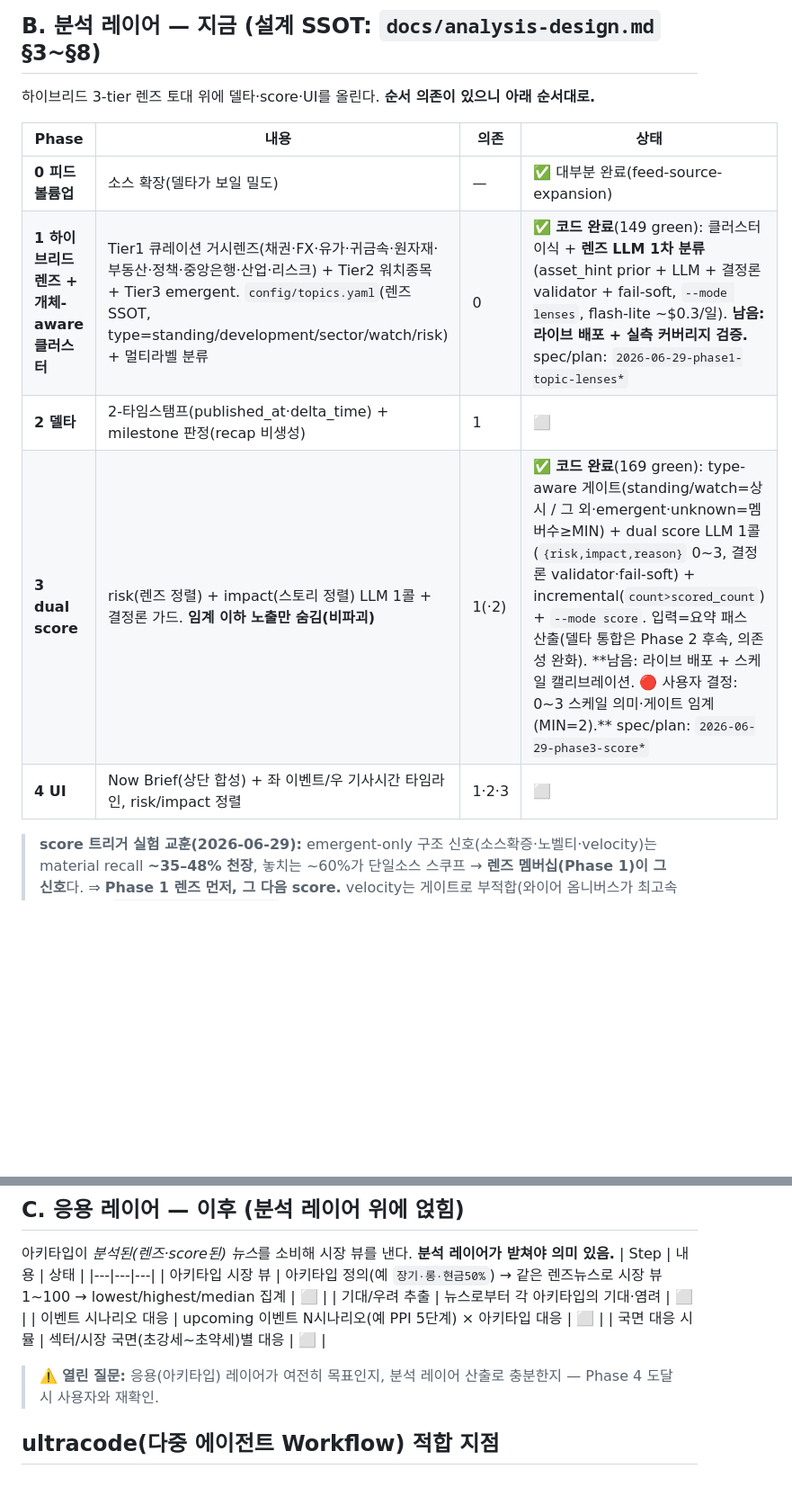
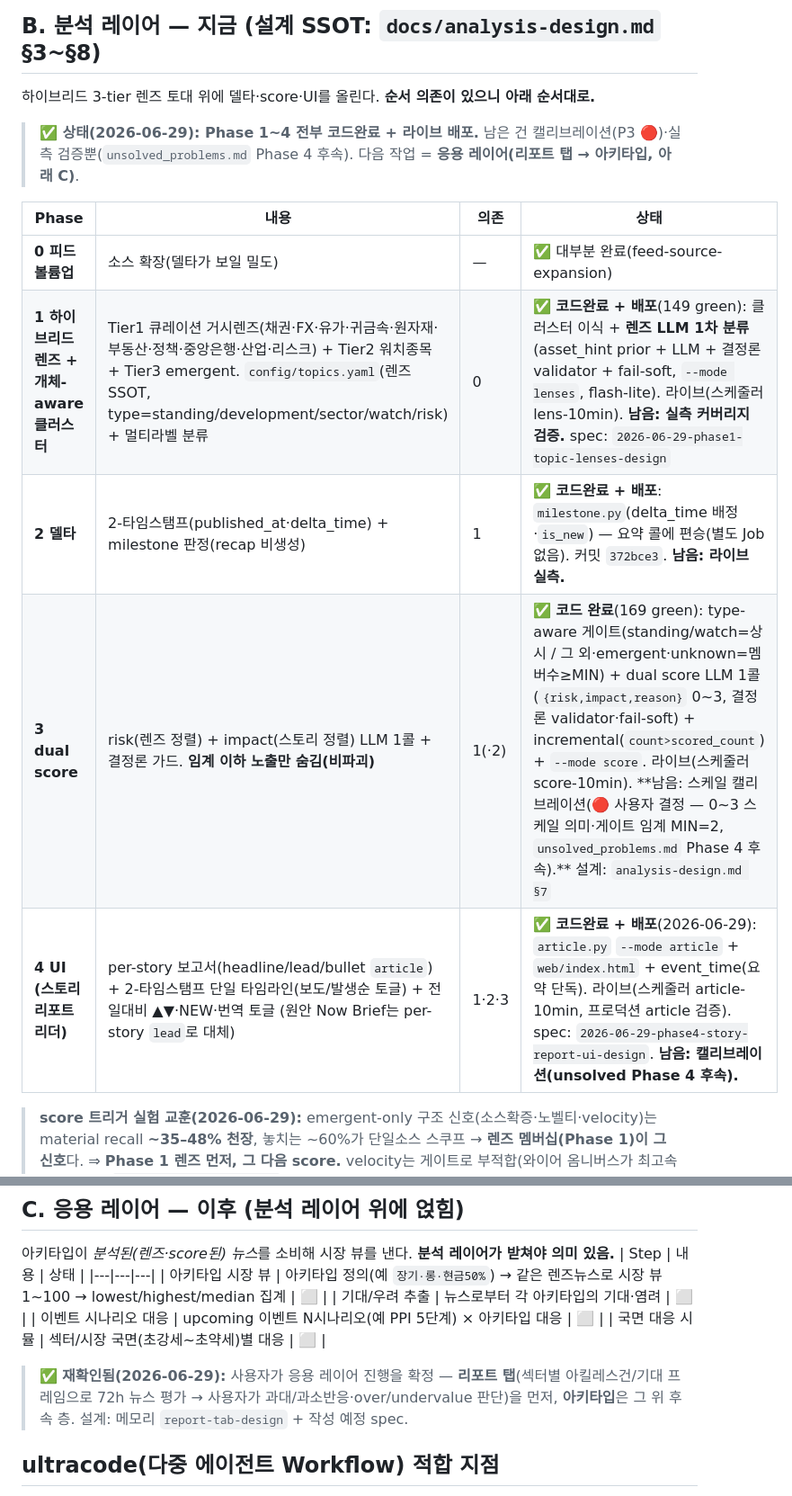
Before and after one commit to chshin84/newsstore, a Markdown page: docs/roadmap.md, 2 parts joined by grey strips. Shown at 90% size. Rendered like a GitHub page; blank space fills up the shorter version.

```diff
--- a/docs/roadmap.md
+++ b/docs/roadmap.md
@@ -19,13 +19,15 @@ newsstore = **수집·저장·호스팅 + 분석을 통합 개발**(전략: 메
 ## B. 분석 레이어 — 지금 (설계 SSOT: `docs/analysis-design.md` §3~§8)
 하이브리드 3-tier 렌즈 토대 위에 델타·score·UI를 올린다. **순서 의존이 있으니 아래 순서대로.**
 
+> **✅ 상태(2026-06-29): Phase 1~4 전부 코드완료 + 라이브 배포.** 남은 건 캘리브레이션(P3 🔴)·실측 검증뿐(`unsolved_problems.md` Phase 4 후속). 다음 작업 = **응용 레이어(리포트 탭 → 아키타입, 아래 C)**.
+
 | Phase | 내용 | 의존 | 상태 |
 |---|---|---|---|
 | **0 피드 볼륨업** | 소스 확장(델타가 보일 밀도) | — | ✅ 대부분 완료(feed-source-expansion) |
-| **1 하이브리드 렌즈 + 개체-aware 클러스터** | Tier1 큐레이션 거시렌즈(채권·FX·유가·귀금속·원자재·부동산·정책·중앙은행·산업·리스크) + Tier2 워치종목 + Tier3 emergent. `config/topics.yaml`(렌즈 SSOT, type=standing/development/sector/watch/risk) + 멀티라벨 분류 | 0 | ✅ **코드 완료**(149 green): 클러스터 이식 + **렌즈 LLM 1차 분류**(asset_hint prior + LLM + 결정론 validator + fail-soft, `--mode lenses`, flash-lite ~$0.3/일). **남음: 라이브 배포 + 실측 커버리지 검증.** spec/plan: `2026-06-29-phase1-topic-lenses*` |
-| **2 델타** | 2-타임스탬프(published_at·delta_time) + milestone 판정(recap 비생성) | 1 | ⬜ |
-| **3 dual score** | risk(렌즈 정렬) + impact(스토리 정렬) LLM 1콜 + 결정론 가드. **임계 이하 노출만 숨김(비파괴)** | 1(·2) | ✅ **코드 완료**(169 green): type-aware 게이트(standing/watch=상시 / 그 외·emergent·unknown=멤버수≥MIN) + dual score LLM 1콜(`{risk,impact,reason}` 0~3, 결정론 validator·fail-soft) + incremental(`count>scored_count`) + `--mode score`. 입력=요약 패스 산출(델타 통합은 Phase 2 후속, 의존성 완화). **남음: 라이브 배포 + 스케일 캘리브레이션. 🔴 사용자 결정: 0~3 스케일 의미·게이트 임계(MIN=2).** spec/plan: `2026-06-29-phase3-score*` |
-| **4 UI** | Now Brief(상단 합성) + 좌 이벤트/우 기사시간 타임라인, risk/impact 정렬 | 1·2·3 | ⬜ |
+| **1 하이브리드 렌즈 + 개체-aware 클러스터** | Tier1 큐레이션 거시렌즈(채권·FX·유가·귀금속·원자재·부동산·정책·중앙은행·산업·리스크) + Tier2 워치종목 + Tier3 emergent. `config/topics.yaml`(렌즈 SSOT, type=standing/development/sector/watch/risk) + 멀티라벨 분류 | 0 | ✅ **코드완료 + 배포**(149 green): 클러스터 이식 + **렌즈 LLM 1차 분류**(asset_hint prior + LLM + 결정론 validator + fail-soft, `--mode lenses`, flash-lite). 라이브(스케줄러 lens-10min). **남음: 실측 커버리지 검증.** spec: `2026-06-29-phase1-topic-lenses-design` |
+| **2 델타** | 2-타임스탬프(published_at·delta_time) + milestone 판정(recap 비생성) | 1 | ✅ **코드완료 + 배포**: `milestone.py`(delta_time 배정·`is_new`) — 요약 콜에 편승(별도 Job 없음). 커밋 `372bce3`. **남음: 라이브 실측.** |
+| **3 dual score** | risk(렌즈 정렬) + impact(스토리 정렬) LLM 1콜 + 결정론 가드. **임계 이하 노출만 숨김(비파괴)** | 1(·2) | ✅ **코드 완료**(169 green): type-aware 게이트(standing/watch=상시 / 그 외·emergent·unknown=멤버수≥MIN) + dual score LLM 1콜(`{risk,impact,reason}` 0~3, 결정론 validator·fail-soft) + incremental(`count>scored_count`) + `--mode score`. 라이브(스케줄러 score-10min). **남음: 스케일 캘리브레이션(🔴 사용자 결정 — 0~3 스케일 의미·게이트 임계 MIN=2, `unsolved_problems.md` Phase 4 후속).** 설계: `analysis-design.md §7` |
+| **4 UI (스토리 리포트 리더)** | per-story 보고서(headline/lead/bullet `article`) + 2-타임스탬프 단일 타임라인(보도/발생순 토글) + 전일대비 ▲▼·NEW·번역 토글 (원안 Now Brief는 per-story `lead`로 대체) | 1·2·3 | ✅ **코드완료 + 배포**(2026-06-29): `article.py` `--mode article` + `web/index.html` + event_time(요약 단독). 라이브(스케줄러 article-10min, 프로덕션 article 검증). spec: `2026-06-29-phase4-story-report-ui-design`. **남음: 캘리브레이션(unsolved Phase 4 후속).** |
 
 > **score 트리거 실험 교훈(2026-06-29):** emergent-only 구조 신호(소스확증·노벨티·velocity)는 material recall **~35–48% 천장**, 놓치는 ~60%가 단일소스 스쿠프 → **렌즈 멤버십(Phase 1)이 그 신호**다. ⇒ **Phase 1 렌즈 먼저, 그 다음 score.** velocity는 게이트로 부적합(와이어 옴니버스가 최고속도). 메모리 `hybrid-topic-lens-model`.
 
@@ -38,7 +40,7 @@ newsstore = **수집·저장·호스팅 + 분석을 통합 개발**(전략: 메
 | 이벤트 시나리오 대응 | upcoming 이벤트 N시나리오(예 PPI 5단계) × 아키타입 대응 | ⬜ |
 | 국면 대응 시뮬 | 섹터/시장 국면(초강세~초약세)별 대응 | ⬜ |
 
-> ⚠️ **열린 질문:** 응용(아키타입) 레이어가 여전히 목표인지, 분석 레이어 산출로 충분한지 — Phase 4 도달 시 사용자와 재확인.
+> ✅ **재확인됨(2026-06-29):** 사용자가 응용 레이어 진행을 확정 — **리포트 탭**(섹터별 아킬레스건/기대 프레임으로 72h 뉴스 평가 → 사용자가 과대/과소반응·over/undervalue 판단)을 먼저, **아키타입**은 그 위 후속 층. 설계: 메모리 `report-tab-design` + 작성 예정 spec.
 
 ## ultracode(다중 에이전트 Workflow) 적합 지점
 - **응용 레이어(아키타입·시나리오)**: 서로 독립이라 병렬 팬아웃 최적(아키타입 N=에이전트 N → 집계).
```
Also changed, not shown: docs/operations.md (+1 -1 lines), docs/unsolved_problems.md (+16 -0 lines).
